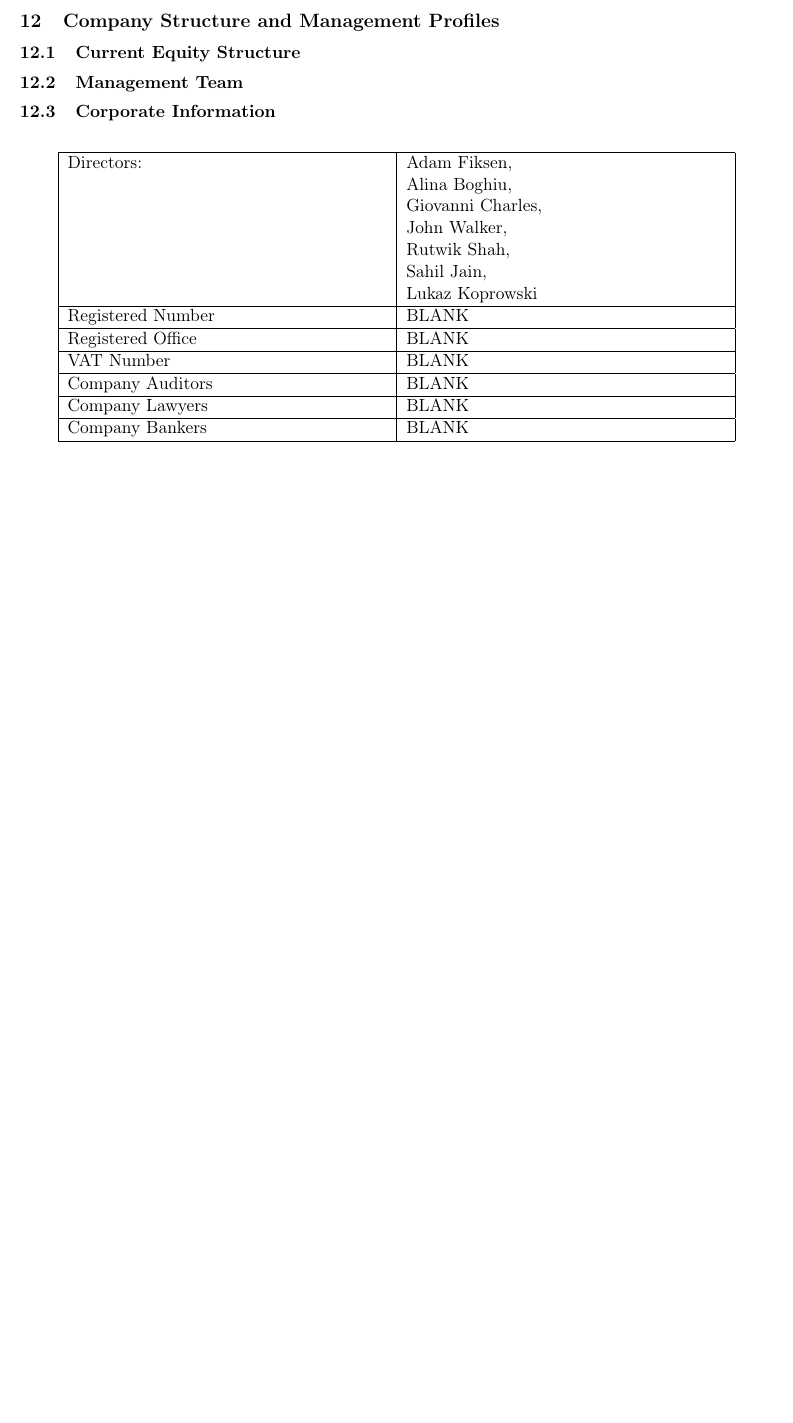
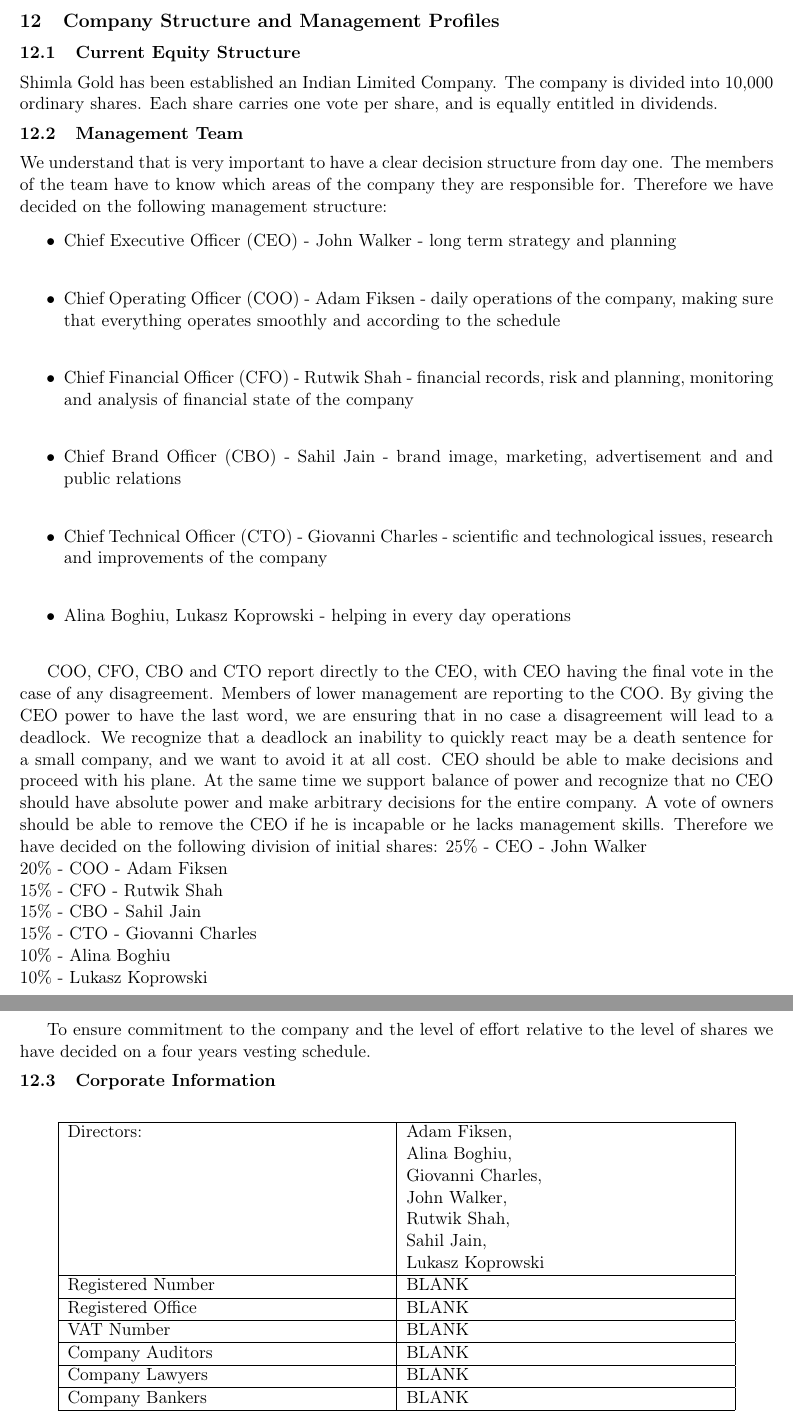
Before and after one commit to giovannic/baloo, a LaTeX document (shimlagold.tex): part of page 25 of 29 before the commit and two parts of pages 25 and 26 of 30 after it, the two joined at a grey line, cut so that both start at the same text, the shorter picture padded with empty space. Compiled offline with pdfLaTeX.

Commit message:
Equity structure and the team

```diff
--- a/shimlagold.tex
+++ b/shimlagold.tex
@@ -589,10 +589,43 @@ Waste disposal can be a sensitive issue with locals. Some of our waste may be ha
 %------------------------------------------------------------------------------%
 %------------------------COMPANY STRUCTURE AND MANAGEMENT PROFILES-------------%
 \section{Company Structure and Management Profiles}
+
   \subsection{Current Equity Structure}
   %Clear ownership structure
+  Shimla Gold has been established an Indian Limited Company. The company is divided into 10,000 ordinary shares. Each share carries one vote per share, and is equally entitled in dividends.
+
   \subsection{Management Team}
   %Expirences management team
+  We understand that is very important to have a clear decision structure from day one.
+  The members of the team have to know which areas of the company they are responsible for.
+  Therefore we have decided on the following management structure:
+  \begin{itemize}
+  \item Chief Executive Officer (CEO) - John Walker - long term strategy and planning\\
+  \item Chief Operating Officer (COO) - Adam Fiksen - daily operations of the company, making sure that everything operates smoothly and according to the schedule\\
+  \item Chief Financial Officer (CFO) - Rutwik Shah - financial records, risk and planning, monitoring and analysis of financial state of the company\\
+  \item Chief Brand Officer (CBO) - Sahil Jain - brand image, marketing, advertisement and and public relations\\
+  \item Chief Technical Officer (CTO) - Giovanni Charles - scientific and technological issues, research and improvements of the company\\
+  \item Alina Boghiu, Lukasz Koprowski - helping in every day operations\\
+  \end{itemize}
+
+  COO, CFO, CBO and CTO report directly to the CEO, with CEO having the final vote in the case of any disagreement.
+  Members of lower management are reporting to the COO.
+  By giving the CEO power to have the last word, we are ensuring that in no case a disagreement will lead to a deadlock.
+  We recognize that a deadlock an inability to quickly react may be a death sentence for a small company, and we want to avoid it at all cost.
+  CEO should be able to make decisions and proceed with his plane.
+  At the same time we support balance of power and recognize that no CEO should have absolute power and make arbitrary decisions for the entire company.
+  A vote of owners should be able to remove the CEO if he is incapable or he lacks management skills.
+  Therefore we have decided on the following division of initial shares:
+    25\% - CEO - John Walker\\
+    20\% - COO - Adam Fiksen\\
+    15\% - CFO - Rutwik Shah\\
+    15\% - CBO - Sahil Jain\\
+    15\% - CTO - Giovanni Charles\\
+    10\% - Alina Boghiu\\
+    10\% - Lukasz Koprowski\\
+
+  To ensure commitment to the company and the level of effort relative to the level of shares we have decided on a four years vesting schedule.
+
   \subsection{Corporate Information}
   %Directors
   %Registered Number
@@ -605,7 +638,7 @@ Waste disposal can be a sensitive issue with locals. Some of our waste may be ha
   \begin{center}
   \begin{tabular}{| p{7cm} | p{7cm} |}
   \hline
-  Directors:  & Adam Fiksen, \newline Alina Boghiu, \newline Giovanni Charles, \newline John Walker, \newline Rutwik Shah, \newline Sahil Jain, \newline Lukaz Koprowski  \\
+  Directors:  & Adam Fiksen, \newline Alina Boghiu, \newline Giovanni Charles, \newline John Walker, \newline Rutwik Shah, \newline Sahil Jain, \newline Lukasz Koprowski  \\
   \hline
   Registered Number & BLANK \\
   \hline
```
